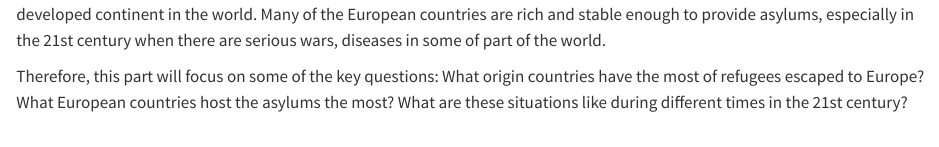
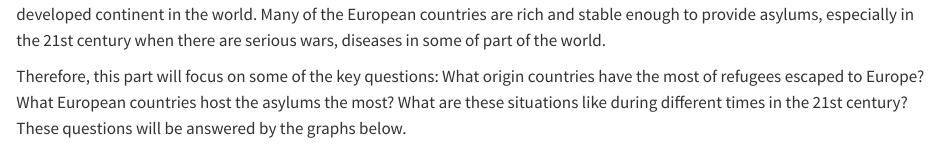
Before and after one commit to WilliamChuFCB/503-Project-Group8, a Quarto document (Final-Proj.qmd): the page in a window 1100 px wide, from 310 px down. Rendered offline with R 4.5, knitr and Pandoc in place of Quarto, with nearby package versions; some code elsewhere in the file could not run offline.

Commit message:
Second Push

````diff
--- a/Final-Proj.qmd
+++ b/Final-Proj.qmd
@@ -150,7 +150,7 @@ df_europe_asy_year = df_europe_asy_year[(df_europe_asy_year.asylum).isin(top_asy
 
 Next, we will move on to see the detailed situation of the refugees in Europe. We know that Europe is one of, if not the most developed continent in the world. Many of the European countries are rich and stable enough to provide asylums, especially in the 21st century when there are serious wars, diseases in some of part of the world.
 
-Therefore, this part will focus on some of the key questions: What origin countries have the most of refugees escaped to Europe? What European countries host the asylums the most? What are these situations like during different times in the 21st century?
+Therefore, this part will focus on some of the key questions: What origin countries have the most of refugees escaped to Europe? What European countries host the asylums the most? What are these situations like during different times in the 21st century? These questions will be answered by the graphs below.
 
 ```{python}
 # | label: fig-charts1
````
Also changed, not shown: 1 other file.
